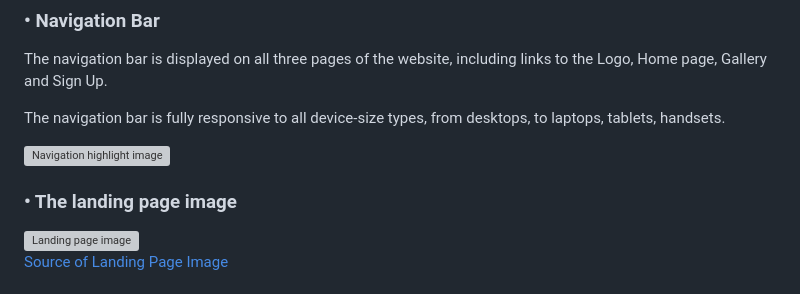
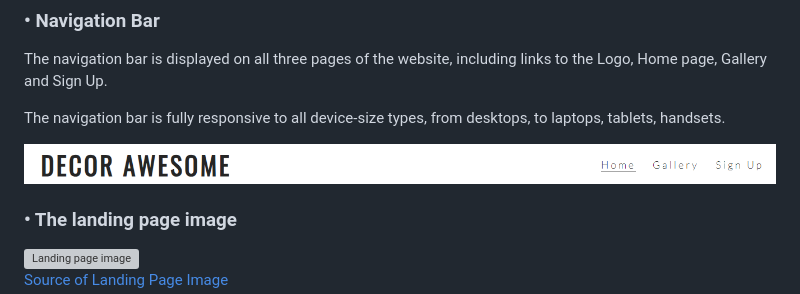
Before and after one commit to Goziechukwu/decor-awesome, a Markdown page: README.md, the part around the change. Rendered like a GitHub page; grey boxes are pictures that could not be loaded.

Commit message:
Change the file type description of the navigation highlight image from png to PNG to correspond with how it is saved in the images folder

```diff
--- a/README.md
+++ b/README.md
@@ -18,7 +18,7 @@ The navigation bar is displayed on all three pages of the website, including lin
 
 The navigation bar is fully responsive to all device-size types, from desktops, to laptops, tablets, handsets.
 
-<img src="./assets/images/navigation-highlight-image.png" alt="Navigation highlight image">
+<img src="./assets/images/navigation-highlight-image.PNG" alt="Navigation highlight image">
 
 ### • The landing page image
 
```
